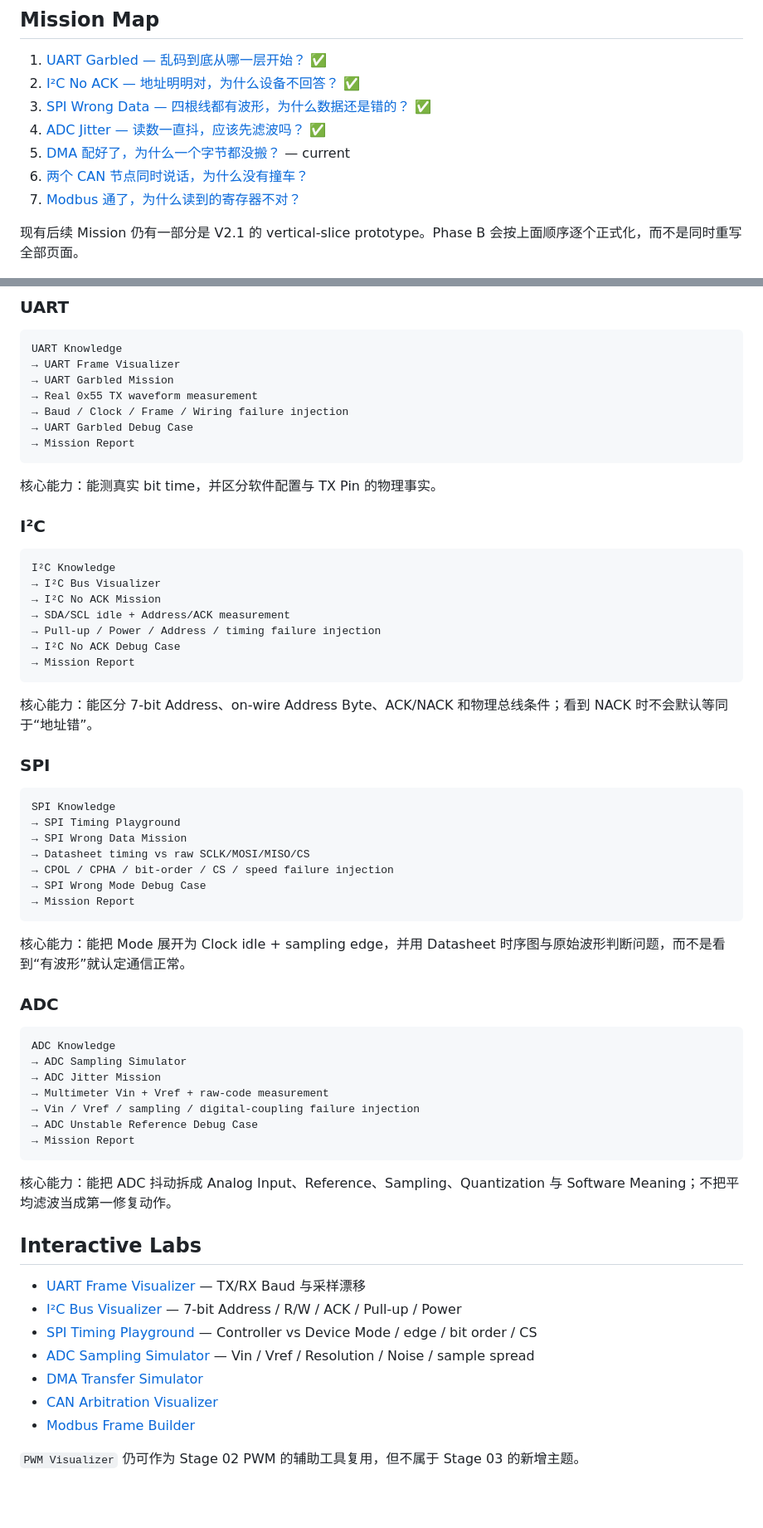
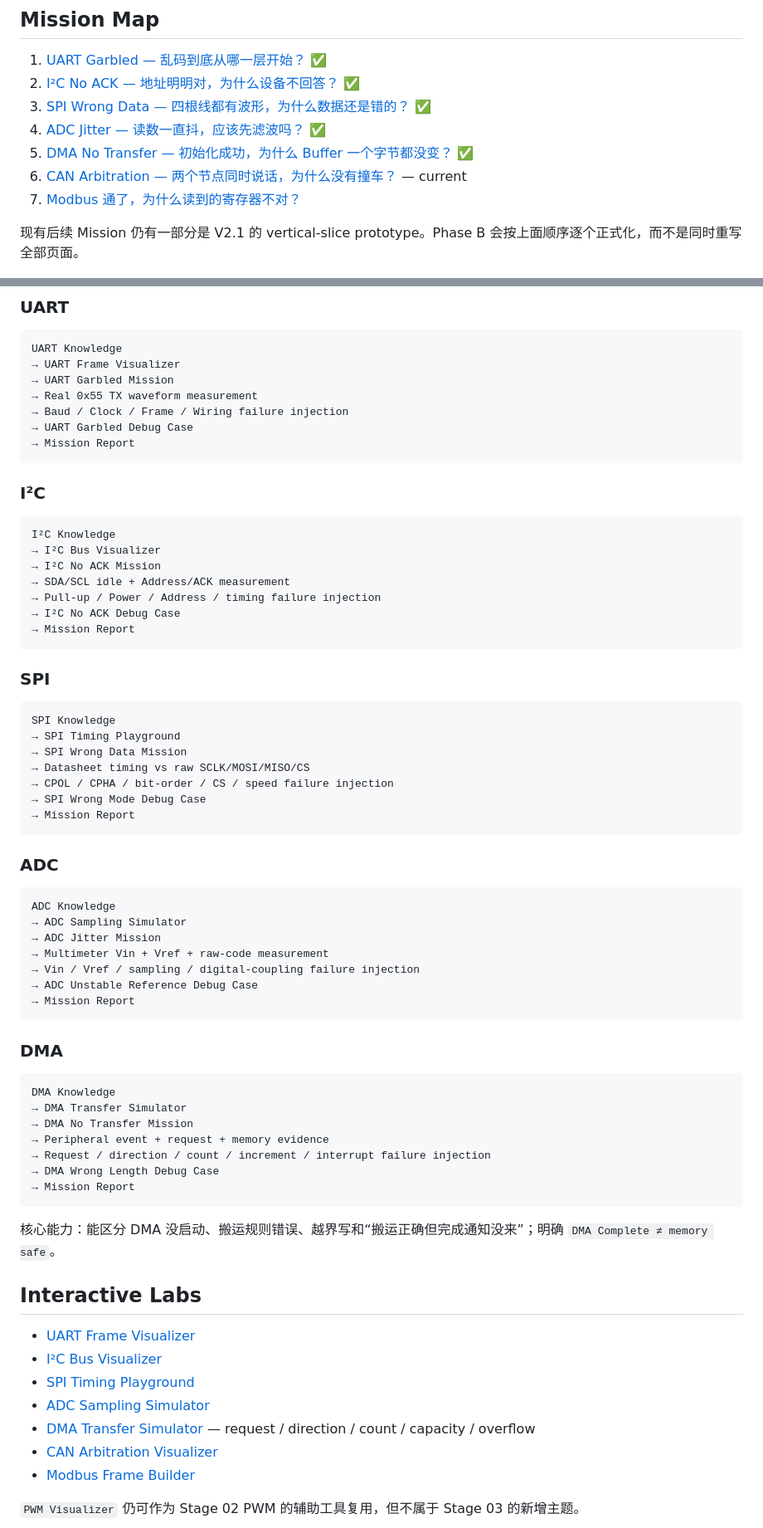
Before and after one commit to 2740219773/Road-to--embedded, a Markdown page: 02-Learning-Path/Stage-03-Peripheral-Engineer/README.md, 2 parts joined by grey strips. Shown at 83% size. Rendered like a GitHub page; blank space fills up the shorter version.

Commit message:
V2.3 Phase B: mark DMA loop formalized

````diff
--- a/02-Learning-Path/Stage-03-Peripheral-Engineer/README.md
+++ b/02-Learning-Path/Stage-03-Peripheral-Engineer/README.md
@@ -55,8 +55,8 @@ Application / Data
 2. [I²C No ACK — 地址明明对，为什么设备不回答？](../../04-Missions/Stage-03-Peripherals/02-I2C-No-ACK/Mission.md) ✅
 3. [SPI Wrong Data — 四根线都有波形，为什么数据还是错的？](../../04-Missions/Stage-03-Peripherals/03-SPI-Wrong-Data/Mission.md) ✅
 4. [ADC Jitter — 读数一直抖，应该先滤波吗？](../../04-Missions/Stage-03-Peripherals/04-ADC-Jitter/Mission.md) ✅
-5. [DMA 配好了，为什么一个字节都没搬？](../../04-Missions/Stage-03-Peripherals/05-DMA-No-Transfer/Mission.md) — current
-6. [两个 CAN 节点同时说话，为什么没有撞车？](../../04-Missions/Stage-03-Peripherals/06-CAN-Arbitration/Mission.md)
+5. [DMA No Transfer — 初始化成功，为什么 Buffer 一个字节都没变？](../../04-Missions/Stage-03-Peripherals/05-DMA-No-Transfer/Mission.md) ✅
+6. [CAN Arbitration — 两个节点同时说话，为什么没有撞车？](../../04-Missions/Stage-03-Peripherals/06-CAN-Arbitration/Mission.md) — current
 7. [Modbus 通了，为什么读到的寄存器不对？](../../04-Missions/Stage-03-Peripherals/07-Modbus-Wrong-Register/Mission.md)
 
 现有后续 Mission 仍有一部分是 V2.1 的 vertical-slice prototype。Phase B 会按上面顺序逐个正式化，而不是同时重写全部页面。
@@ -75,8 +75,6 @@ UART Knowledge
 → Mission Report
 ```
 
-核心能力：能测真实 bit time，并区分软件配置与 TX Pin 的物理事实。
-
 ### I²C
 
 ```text
@@ -88,8 +86,6 @@ I²C Knowledge
 → I²C No ACK Debug Case
 → Mission Report
 ```
-
-核心能力：能区分 7-bit Address、on-wire Address Byte、ACK/NACK 和物理总线条件；看到 NACK 时不会默认等同于“地址错”。
 
 ### SPI
 
@@ -103,8 +99,6 @@ SPI Knowledge
 → Mission Report
 ```
 
-核心能力：能把 Mode 展开为 Clock idle + sampling edge，并用 Datasheet 时序图与原始波形判断问题，而不是看到“有波形”就认定通信正常。
-
 ### ADC
 
 ```text
@@ -117,15 +111,27 @@ ADC Knowledge
 → Mission Report
 ```
 
-核心能力：能把 ADC 抖动拆成 Analog Input、Reference、Sampling、Quantization 与 Software Meaning；不把平均滤波当成第一修复动作。
+### DMA
+
+```text
+DMA Knowledge
+→ DMA Transfer Simulator
+→ DMA No Transfer Mission
+→ Peripheral event + request + memory evidence
+→ Request / direction / count / increment / interrupt failure injection
+→ DMA Wrong Length Debug Case
+→ Mission Report
+```
+
+核心能力：能区分 DMA 没启动、搬运规则错误、越界写和“搬运正确但完成通知没来”；明确 `DMA Complete ≠ memory safe`。
 
 ## Interactive Labs
 
-- [UART Frame Visualizer](../../03-Interactive-Labs/UART-Frame-Visualizer/) — TX/RX Baud 与采样漂移
-- [I²C Bus Visualizer](../../03-Interactive-Labs/I2C-Bus-Visualizer/) — 7-bit Address / R/W / ACK / Pull-up / Power
-- [SPI Timing Playground](../../03-Interactive-Labs/SPI-Timing-Playground/) — Controller vs Device Mode / edge / bit order / CS
-- [ADC Sampling Simulator](../../03-Interactive-Labs/ADC-Sampling-Simulator/) — Vin / Vref / Resolution / Noise / sample spread
-- [DMA Transfer Simulator](../../03-Interactive-Labs/DMA-Transfer-Simulator/)
+- [UART Frame Visualizer](../../03-Interactive-Labs/UART-Frame-Visualizer/)
+- [I²C Bus Visualizer](../../03-Interactive-Labs/I2C-Bus-Visualizer/)
+- [SPI Timing Playground](../../03-Interactive-Labs/SPI-Timing-Playground/)
+- [ADC Sampling Simulator](../../03-Interactive-Labs/ADC-Sampling-Simulator/)
+- [DMA Transfer Simulator](../../03-Interactive-Labs/DMA-Transfer-Simulator/) — request / direction / count / capacity / overflow
 - [CAN Arbitration Visualizer](../../03-Interactive-Labs/CAN-Arbitration-Visualizer/)
 - [Modbus Frame Builder](../../03-Interactive-Labs/Modbus-Frame-Builder/)
 
````
Also changed, not shown: other parts of 02-Learning-Path/Stage-03-Peripheral-Engineer/README.md (+2 -2 lines).
